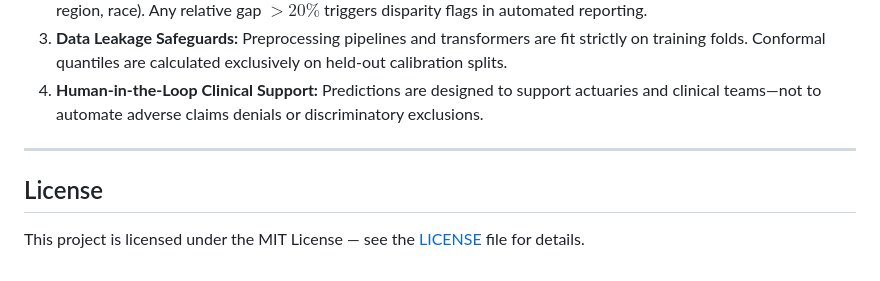
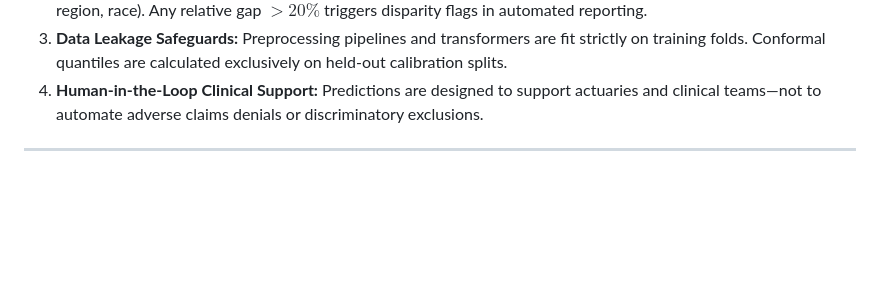
Before and after one commit to geetanksahare/ClaimSight, a Markdown page: README.md, the part around one of its changes. GitHub-like rendering; blank space fills up the shorter version.

Commit message:
Remove License section from README
Removed the License section from the README.

```diff
--- a/README.md
+++ b/README.md
@@ -340,7 +339,3 @@ Looking for deep architectural breakdowns and interview reference materials? Che
 4. **Human-in-the-Loop Clinical Support:** Predictions are designed to support actuaries and clinical teams—not to automate adverse claims denials or discriminatory exclusions.
 
 ---
-
-## License
-
-This project is licensed under the MIT License — see the [LICENSE](LICENSE) file for details.
```
Also changed, not shown: other parts of README.md (+0 -1 lines).
